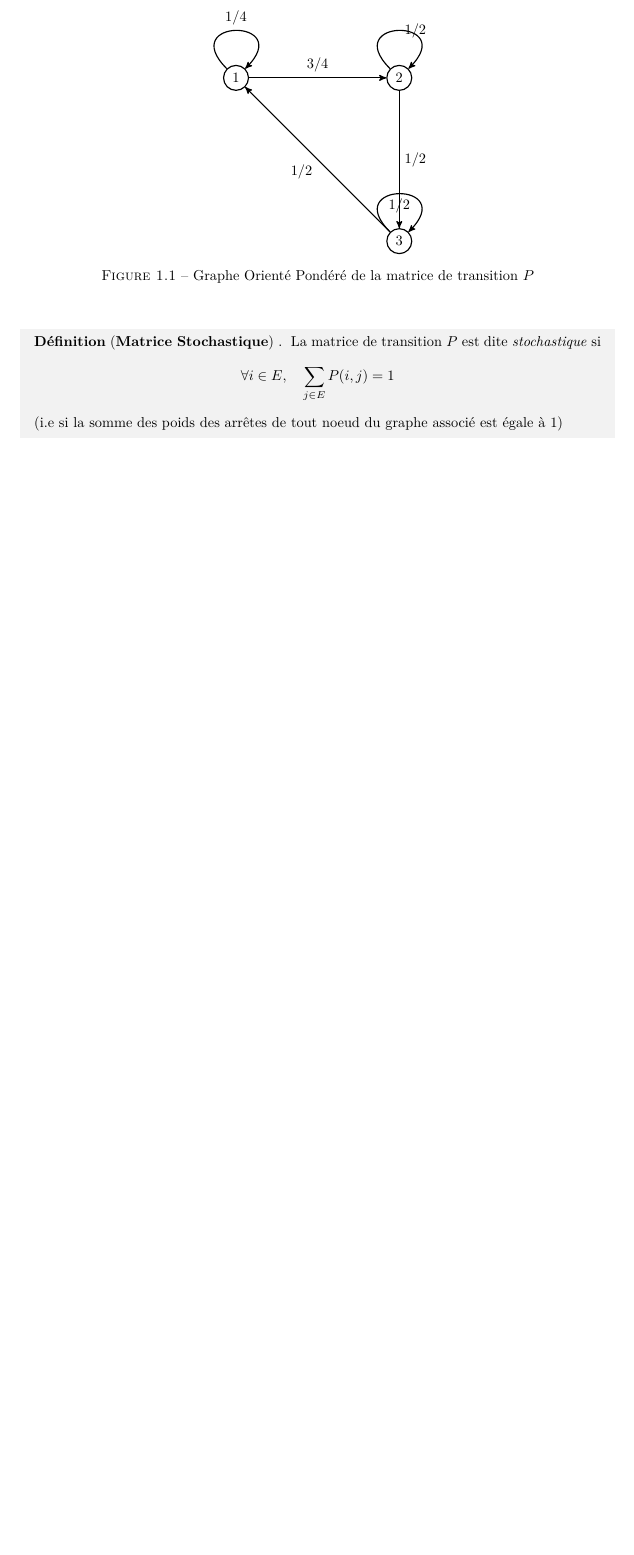
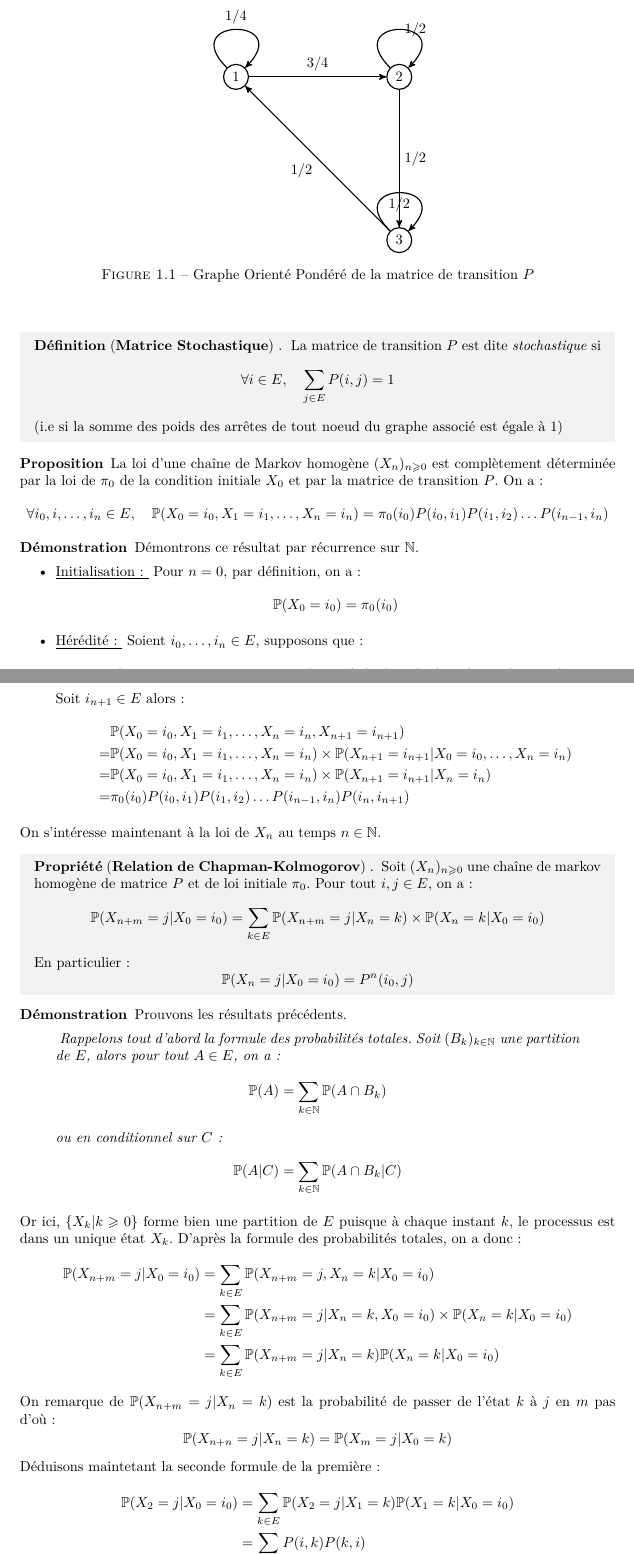
Before and after one commit to axelp-dev/Fiches-Master, a LaTeX book (main.tex, which reads subjects/Probabilites/chapters/chapitre1_Chaines_Markov.tex): part of page 10 of 11 before the commit and two parts of pages 10 and 11 of 13 after it, the two joined at a grey line, cut so that both start at the same text, the shorter picture padded with empty space. Compiled offline with pdfLaTeX.

Commit message:
Ajout probas (pas encore fini)

```diff
--- a/main.tex
+++ b/main.tex
@@ -51,8 +51,8 @@
 \usetikzlibrary{patterns}
 \usetikzlibrary{angles,quotes}
 \usetikzlibrary{intersections, 3d, calc}
-
 \usepgfplotslibrary{fillbetween}
+\usetikzlibrary{arrows.meta, positioning}
 
 
 % - - - - - - - - - - - - - - - - - - - - - - - - -
--- a/subjects/Probabilites/chapters/chapitre1_Chaines_Markov.tex
+++ b/subjects/Probabilites/chapters/chapitre1_Chaines_Markov.tex
@@ -139,3 +139,63 @@ où $( \varepsilon_i)$ est une suite de variables aléatoires iid et $f$ une fon
         \[ \forall i \in  E, \quad \sum_{j \in E} P(i,j) = 1 \]
     (i.e si la somme des poids des arrêtes de tout noeud du graphe associé est égale à 1)
 \end{definition}
+
+\begin{proposition}
+    La loi d'une chaîne de Markov homogène $(X_n)_{n \geqslant 0}$ est complètement déterminée par la loi de $ \pi_0$
+    de la condition initiale $X_0$ et par la matrice de transition $P$. On a :
+        \[ \forall i_0, i, \dots, i_n \in E, \quad \myP(X_0 = i_0, X_1 = i_1, \dots, X_n = i_n) = \pi_0(i_0)P(i_0, i_1)P(i_1, i_2) \dots P(i_{n-1}, i_n) \]
+\end{proposition}
+
+\begin{proof}
+    Démontrons ce résultat par récurrence sur $\N$.
+    \begin{itemize}
+        \item \underline{Initialisation : } Pour $n = 0$, par définition, on a :
+            \[ \myP(X_0 = i_0) = \pi_0(i_0) \]
+        \item \underline{Hérédité : } Soient $i_0, \dots, i_n \in E$, supposons que :
+            \[ \myP(X_0 = i_0, X_1 = i_1, \dots, X_n = i_n) = \pi_0(i_0)P(i_0, i_1)P(i_1, i_2) \dots P(i_{n-1}, i_n) \]
+        Soit $i_{n+1} \in  E$ alors :
+            \begin{align*}
+                & \myP(X_0 = i_0, X_1 = i_1, \dots, X_n = i_n, X_{n+1} = i_{n+1}) \\
+                =& \myP(X_0 = i_0, X_1 = i_1, \dots, X_n = i_n) \times \myP(X_{n+1} = i_{n+1} | X_0 = i_0, \dots, X_n = i_n ) \\
+                =& \myP(X_0 = i_0, X_1 = i_1, \dots, X_n = i_n) \times \myP(X_{n+1} = i_{n+1} | X_n = i_n) \\
+                =& \pi_0(i_0)P(i_0, i_1)P(i_1, i_2) \dots P(i_{n-1}, i_n) P(i_n, i_{n+1})
+            \end{align*}
+    \end{itemize}
+\end{proof}
+
+On s'intéresse maintenant à la loi de $X_n$ au temps $n \in \N$.
+
+\begin{prop}[Relation de Chapman-Kolmogorov]
+    Soit $(X_n)_{n \geqslant 0}$ une chaîne de markov homogène de matrice $P$ et de loi initiale $ \pi_0$.
+    Pour tout $i,j \in E$, on a :
+        \[ \myP(X_{n +m} = j | X_0 = i_0) = \sum_{k \in E} \myP(X_{n+m} = j | X_n = k) \times \myP(X_n = k | X_0 = i_0) \]
+    En particulier :
+        \[ \myP(X_n = j | X_0 = i_0) = P^n (i_0, j) \]
+\end{prop}
+
+\begin{proof}
+    Prouvons les résultats précédents.
+    \begin{quote}
+        \emph{
+            Rappelons tout d'abord la formule des probabilités totales.
+            Soit $(B_k)_{k \in  \N}$ une partition de $E$, alors pour tout $A \in E$, on a :
+                \[ \myP(A) = \sum_{k \in \N} \myP(A \cap B_k) \]
+            ou en conditionnel sur $C$ :
+                \[ \myP(A|C) = \sum_{k \in \N} \myP(A \cap B_k | C) \]
+        }
+    \end{quote}
+    Or ici, $\{X_k | k \geqslant 0\}$ forme bien une partition de $E$ puisque à chaque instant $k$,
+    le processus est dans un unique état $X_k$. D'après la formule des probabilités totales, on a donc :
+    \begin{align*}
+        \myP(X_{n +m} = j | X_0 = i_0) &= \sum_{k \in E} \myP(X_{n+m} = j, X_n = k | X_0 = i_0) \\
+        &= \sum_{k \in E} \myP(X_{n+m} = j | X_n = k, X_0 = i_0) \times \myP(X_n = k | X_0 = i_0) \\
+        &=  \sum_{k \in E} \myP(X_{n+m} = j | X_n = k) \myP(X_n = k | X_0 = i_0)
+    \end{align*}
+    On remarque de $\myP(X_{n+m} = j | X_n = k)$ est la probabilité de passer de l'état $k$ à $j$ en $m$ pas d'où :
+        \[ \myP(X_{n+n} = j | X_n = k) = \myP(X_m = j | X_0 = k) \]
+    Déduisons maintetant la seconde formule de la première :
+        \begin{align*}
+            \myP(X_2 = j | X_0 = i_0) &= \sum_{k \in E} \myP(X_2 = j | X_1 = k) \myP(X_1 = k | X_0 = i_0) \\
+            &= \sum_{k \in E} P(i,k)P(k,i) \\
+            &= P^2(i,j) \quad \text{etc } \dots
+        \end{align*}
```
Also changed, not shown: main.pdf, subjects/Probabilites/chapters/chapitre1_Chaines_Markov.tex (56 more changed lines).
